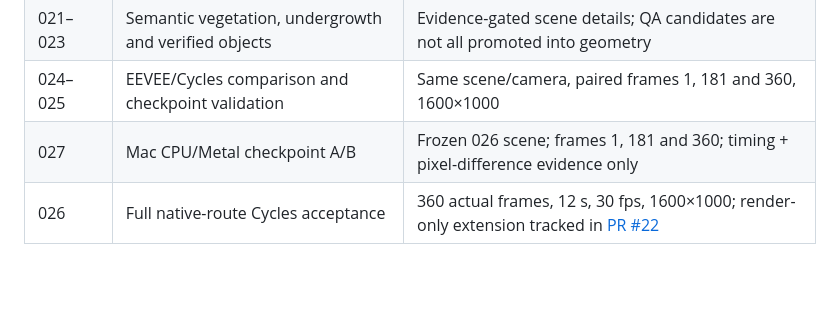
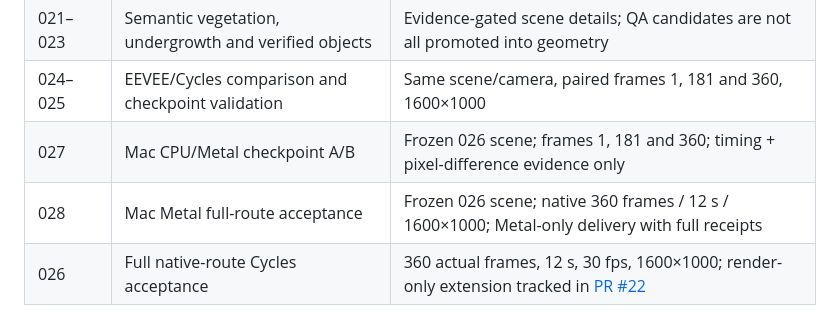
Before and after one commit to Dmitry-dev-pet/coimbra-video, a Markdown page: README.md, the part around the change. Drawn GitHub-style; blank space fills up the shorter version.

Commit message:
docs: add Coimbra 028 Metal full-route lane

```diff
--- a/README.md
+++ b/README.md
@@ -19,6 +19,7 @@ Read [AGENTS.md](AGENTS.md) before changing the project. Live branches, PRs, run
 | 021–023 | Semantic vegetation, undergrowth and verified objects | Evidence-gated scene details; QA candidates are not all promoted into geometry |
 | 024–025 | EEVEE/Cycles comparison and checkpoint validation | Same scene/camera, paired frames 1, 181 and 360, 1600×1000 |
 | 027 | Mac CPU/Metal checkpoint A/B | Frozen 026 scene; frames 1, 181 and 360; timing + pixel-difference evidence only |
+| 028 | Mac Metal full-route acceptance | Frozen 026 scene; native 360 frames / 12 s / 1600×1000; Metal-only delivery with full receipts |
 | 026 | Full native-route Cycles acceptance | 360 actual frames, 12 s, 30 fps, 1600×1000; render-only extension tracked in [PR #22](https://github.com/Dmitry-dev-pet/coimbra-video/pull/22) |
 
 **020 and 026 are different deliveries.** The 48-second EEVEE version is preserved; the 12-second Cycles acceptance pass does not overwrite or silently retime it. Renderer promotion does not imply that all asset/geometry realism issues are solved.
```
